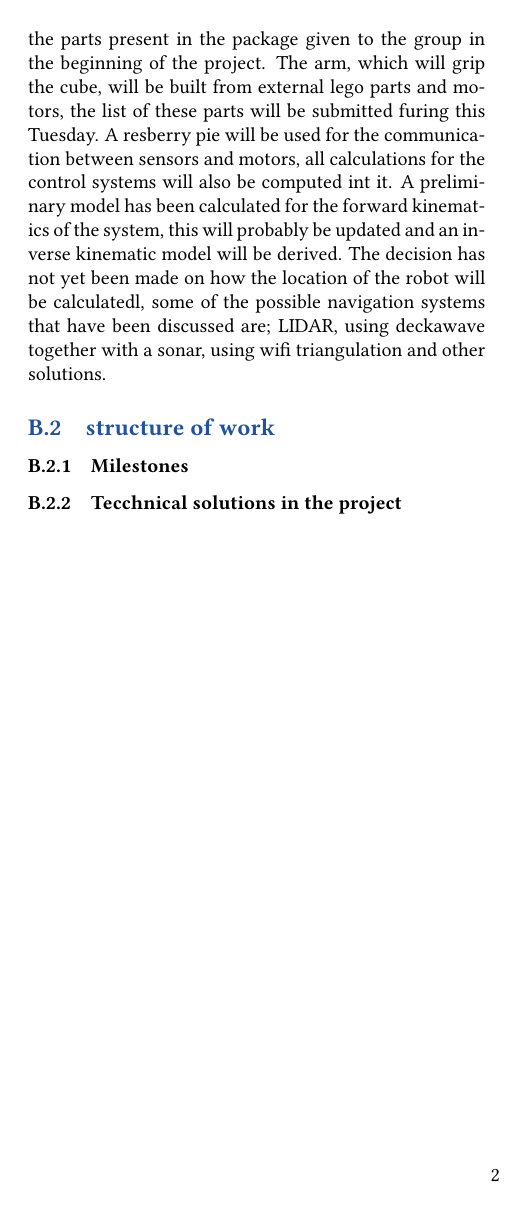
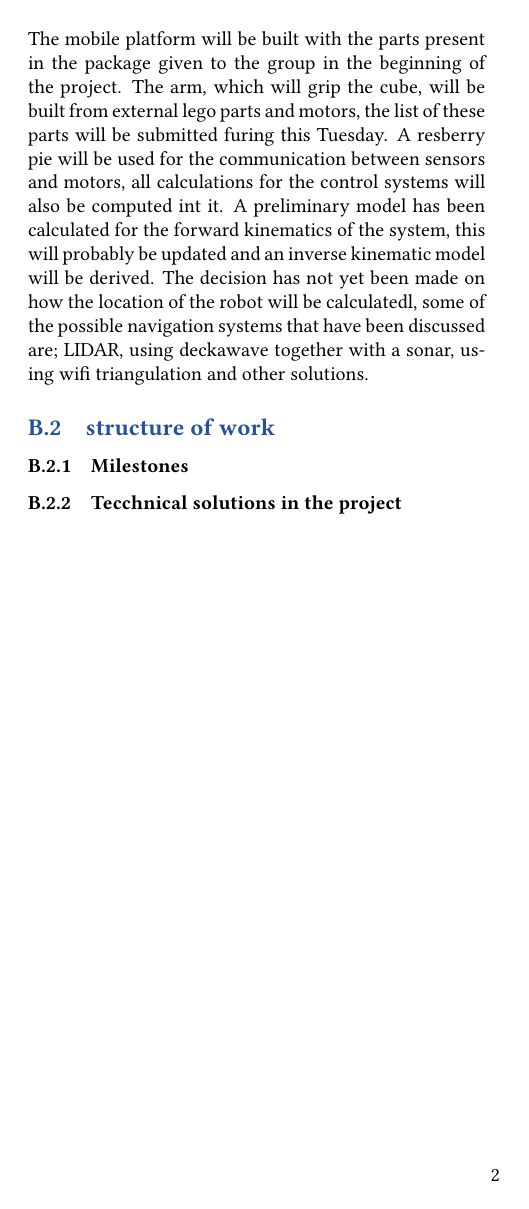
Before and after one commit to tmplt/ed7039e, a LaTeX document (report/master.tex): page 2 of 2. Compiled offline with pdfLaTeX.

Commit message:
Update master.tex

```diff
--- a/report/master.tex
+++ b/report/master.tex
@@ -121,7 +121,7 @@ or if we find that we deviate from what is planned above,
 an updated Way of Work will be appended to the appendix of this document.
 
 \subsection{How the system is composed}
-The current plan is to build the robot mostly with the lego ev3 parts. The mobile platform will be built with the parts present in the package given to the group in the beginning of the project. The arm, which will grip the cube, will be built from external lego parts and motors, the list of these parts will be submitted furing this Tuesday. A resberry pie will be used for the communication between sensors and motors, all calculations for the control systems will also be computed int it. A preliminary model has been calculated for the forward kinematics of the system, this will probably be updated and an inverse kinematic model will be derived. The decision has not yet been made on how the location of the robot will be calculatedl, some of the possible navigation systems that have been discussed are; LIDAR, using deckawave together with a sonar, using wifi triangulation and other solutions.
+The current plan is to build the robot mostly with the lego ev3 parts.\\ The mobile platform will be built with the parts present in the package given to the group in the beginning of the project. The arm, which will grip the cube, will be built from external lego parts and motors, the list of these parts will be submitted furing this Tuesday. A resberry pie will be used for the communication between sensors and motors, all calculations for the control systems will also be computed int it. A preliminary model has been calculated for the forward kinematics of the system, this will probably be updated and an inverse kinematic model will be derived. The decision has not yet been made on how the location of the robot will be calculatedl, some of the possible navigation systems that have been discussed are; LIDAR, using deckawave together with a sonar, using wifi triangulation and other solutions.
 
 \subsection{structure of work}
 \subsubsection{Milestones}
```
